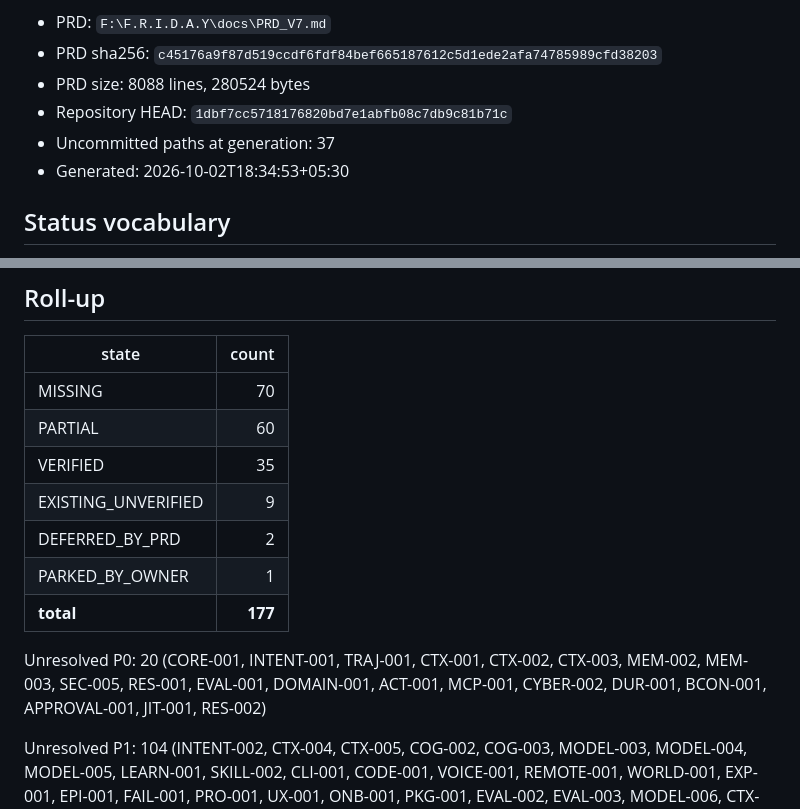
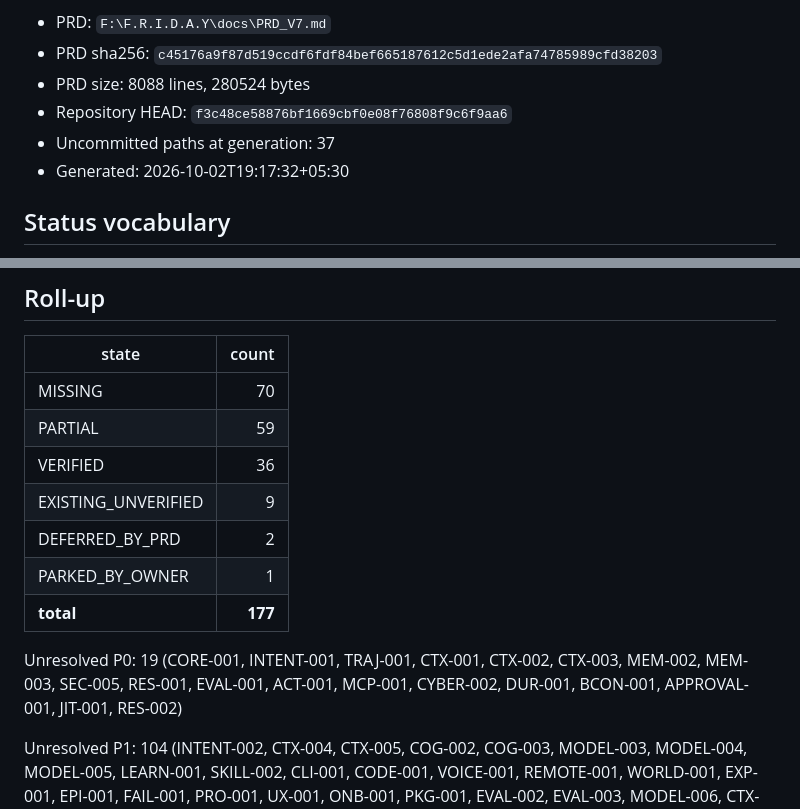
Before and after one commit to DarshPro07/F.R.I.D.A.Y, a Markdown page: docs/implementation/PRD_V7_LEDGER.md, 2 parts joined by grey strips. Rendered like a GitHub page.

```diff
--- a/docs/implementation/PRD_V7_LEDGER.md
+++ b/docs/implementation/PRD_V7_LEDGER.md
@@ -10,9 +10,9 @@ does not resolve on the tree.
 - PRD: `F:\F.R.I.D.A.Y\docs\PRD_V7.md`
 - PRD sha256: `c45176a9f87d519ccdf6fdf84bef665187612c5d1ede2afa74785989cfd38203`
 - PRD size: 8088 lines, 280524 bytes
-- Repository HEAD: `1dbf7cc5718176820bd7e1abfb08c7db9c81b71c`
+- Repository HEAD: `f3c48ce58876bf1669cbf0e08f76808f9c6f9aa6`
 - Uncommitted paths at generation: 37
-- Generated: 2026-10-02T18:34:53+05:30
+- Generated: 2026-10-02T19:17:32+05:30
 
 ## Status vocabulary
 
@@ -28,14 +28,14 @@ Working (the program may not end on these): `PARTIAL`, `EXISTING_UNVERIFIED`,
 | state | count |
 |---|---:|
 | MISSING | 70 |
-| PARTIAL | 60 |
-| VERIFIED | 35 |
+| PARTIAL | 59 |
+| VERIFIED | 36 |
 | EXISTING_UNVERIFIED | 9 |
 | DEFERRED_BY_PRD | 2 |
 | PARKED_BY_OWNER | 1 |
 | **total** | **177** |
 
-Unresolved P0: 20 (CORE-001, INTENT-001, TRAJ-001, CTX-001, CTX-002, CTX-003, MEM-002, MEM-003, SEC-005, RES-001, EVAL-001, DOMAIN-001, ACT-001, MCP-001, CYBER-002, DUR-001, BCON-001, APPROVAL-001, JIT-001, RES-002)
+Unresolved P0: 19 (CORE-001, INTENT-001, TRAJ-001, CTX-001, CTX-002, CTX-003, MEM-002, MEM-003, SEC-005, RES-001, EVAL-001, ACT-001, MCP-001, CYBER-002, DUR-001, BCON-001, APPROVAL-001, JIT-001, RES-002)
 
 Unresolved P1: 104 (INTENT-002, CTX-004, CTX-005, COG-002, COG-003, MODEL-003, MODEL-004, MODEL-005, LEARN-001, SKILL-002, CLI-001, CODE-001, VOICE-001, REMOTE-001, WORLD-001, EXP-001, EPI-001, FAIL-001, PRO-001, UX-001, ONB-001, PKG-001, EVAL-002, EVAL-003, MODEL-006, CTX-007, S1-001, S1-002, RSCH-001, RSCH-002, RSCH-003, RSCH-004, BRAIN-001, ASSUME-001, BBOX-001, CAP-003, SKILL-004, SKILL-005, SKILL-006, SUPPLY-001, SANDBOX-001, PRIV-001, OBJ-004, SIDE-001, SIDE-002, CHAOS-001, CAPB-001, EVAL-004, EVAL-005, BROW-003, SIGNAL-001, CAP-004, OTEL-001, TRAJ-002, MODEL-007, RES-004, MODEL-009, MODEL-010, BG-001, BROW-004, CUA-001, CUA-002, CUA-003, CUA-004, CUA-005, CUA-006, CUA-007, CUA-008, ORCH-001, ORCH-002, ORCH-003, ORCH-004, ORCH-005, ORCH-006, ORCH-007, ORCH-008, ORCH-009, ORCH-010, ORCH-011, ORCH-012, ORCH-013, ORCH-014, CAP-FORGE-001, CAP-FORGE-002, CAP-FORGE-003, CAP-FORGE-004, CAP-FORGE-005, CAP-FORGE-006, CAP-FORGE-007, CAP-FORGE-008, CAP-FORGE-009, CAP-FORGE-010, CAP-FORGE-011, CAP-FORGE-012, WF-001, WF-002, WF-003, WF-004, WF-005, WF-006, WF-007, WF-008, WF-009, WF-010)
 
```
Also changed, not shown: other parts of docs/implementation/PRD_V7_LEDGER.md (+3 -3 lines), docs/implementation/PRD_CURRENT_STATE.md (+10 -10 lines).
